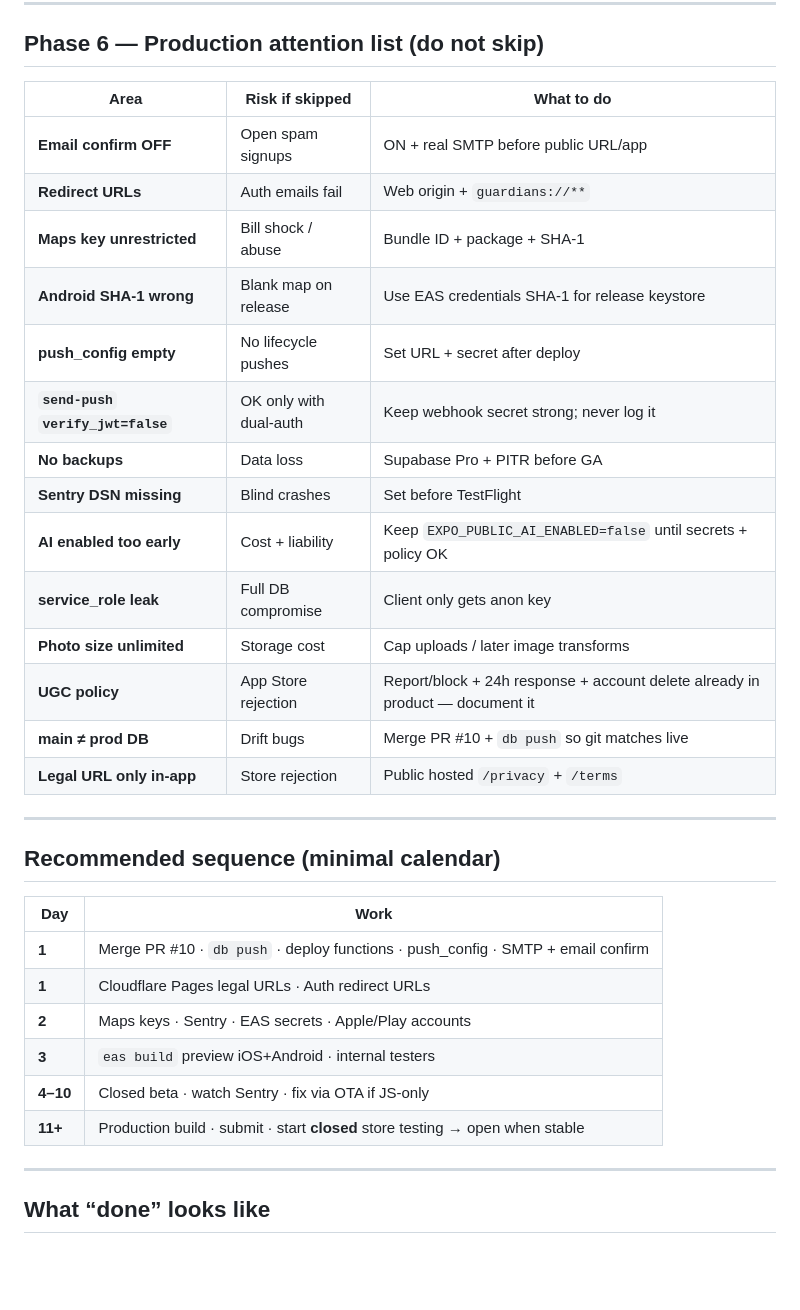
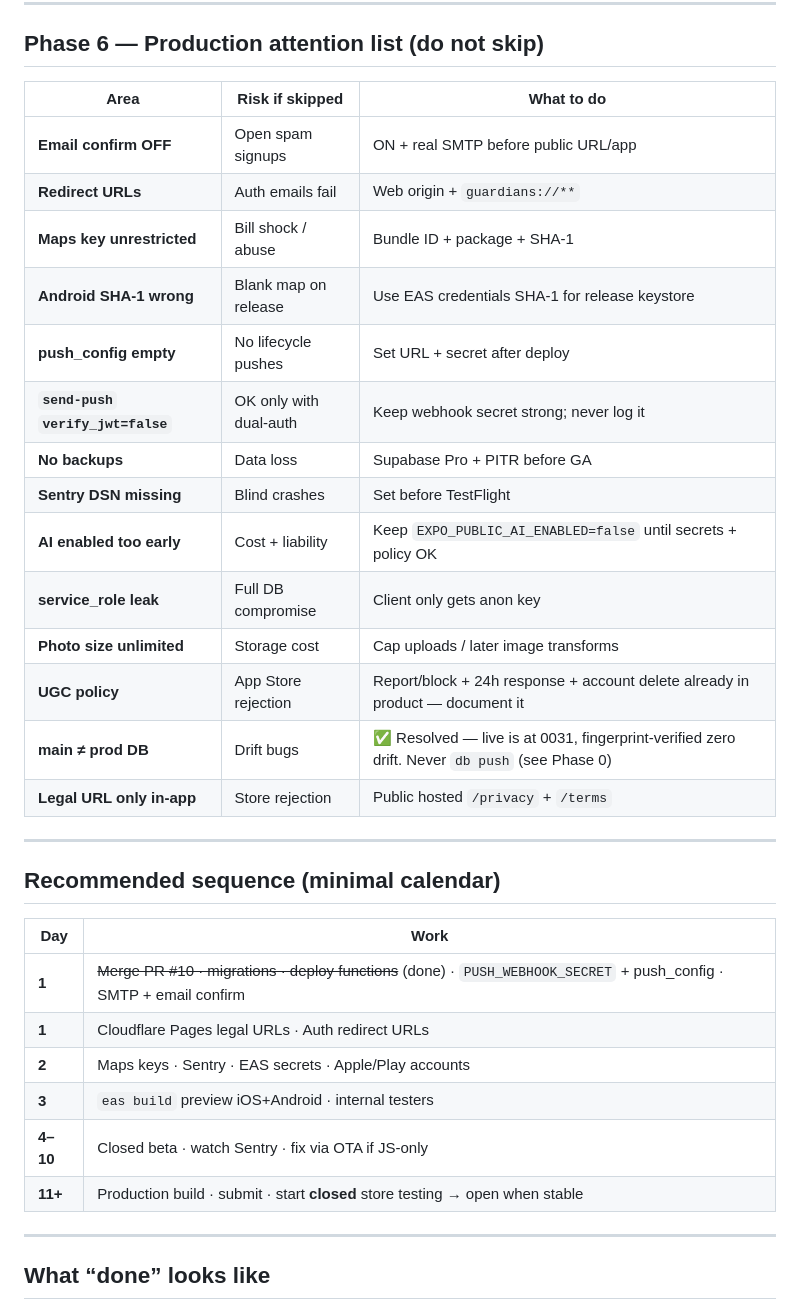
Before and after one commit to rafayet601/Guardians, a Markdown page: DEPLOY.md, the part around one of its changes. Rendered like a GitHub page; blank space fills up the shorter version.

```diff
--- a/DEPLOY.md
+++ b/DEPLOY.md
@@ -228,35 +238,35 @@ permissions). Those need a new binary build.
 
 ## Phase 6 — Production attention list (do not skip)
 
-| Area                               | Risk if skipped        | What to do                                                                    |
-| ---------------------------------- | ---------------------- | ----------------------------------------------------------------------------- |
-| **Email confirm OFF**              | Open spam signups      | ON + real SMTP before public URL/app                                          |
-| **Redirect URLs**                  | Auth emails fail       | Web origin + `guardians://**`                                                 |
-| **Maps key unrestricted**          | Bill shock / abuse     | Bundle ID + package + SHA-1                                                   |
-| **Android SHA-1 wrong**            | Blank map on release   | Use EAS credentials SHA-1 for release keystore                                |
-| **push_config empty**              | No lifecycle pushes    | Set URL + secret after deploy                                                 |
-| **`send-push` `verify_jwt=false`** | OK only with dual-auth | Keep webhook secret strong; never log it                                      |
-| **No backups**                     | Data loss              | Supabase Pro + PITR before GA                                                 |
-| **Sentry DSN missing**             | Blind crashes          | Set before TestFlight                                                         |
-| **AI enabled too early**           | Cost + liability       | Keep `EXPO_PUBLIC_AI_ENABLED=false` until secrets + policy OK                 |
-| **service_role leak**              | Full DB compromise     | Client only gets anon key                                                     |
-| **Photo size unlimited**           | Storage cost           | Cap uploads / later image transforms                                          |
-| **UGC policy**                     | App Store rejection    | Report/block + 24h response + account delete already in product — document it |
-| **main ≠ prod DB**                 | Drift bugs             | Merge PR #10 + `db push` so git matches live                                  |
-| **Legal URL only in-app**          | Store rejection        | Public hosted `/privacy` + `/terms`                                           |
+| Area                               | Risk if skipped        | What to do                                                                                    |
+| ---------------------------------- | ---------------------- | --------------------------------------------------------------------------------------------- |
+| **Email confirm OFF**              | Open spam signups      | ON + real SMTP before public URL/app                                                          |
+| **Redirect URLs**                  | Auth emails fail       | Web origin + `guardians://**`                                                                 |
+| **Maps key unrestricted**          | Bill shock / abuse     | Bundle ID + package + SHA-1                                                                   |
+| **Android SHA-1 wrong**            | Blank map on release   | Use EAS credentials SHA-1 for release keystore                                                |
+| **push_config empty**              | No lifecycle pushes    | Set URL + secret after deploy                                                                 |
+| **`send-push` `verify_jwt=false`** | OK only with dual-auth | Keep webhook secret strong; never log it                                                      |
+| **No backups**                     | Data loss              | Supabase Pro + PITR before GA                                                                 |
+| **Sentry DSN missing**             | Blind crashes          | Set before TestFlight                                                                         |
+| **AI enabled too early**           | Cost + liability       | Keep `EXPO_PUBLIC_AI_ENABLED=false` until secrets + policy OK                                 |
+| **service_role leak**              | Full DB compromise     | Client only gets anon key                                                                     |
+| **Photo size unlimited**           | Storage cost           | Cap uploads / later image transforms                                                          |
+| **UGC policy**                     | App Store rejection    | Report/block + 24h response + account delete already in product — document it                 |
+| **main ≠ prod DB**                 | Drift bugs             | ✅ Resolved — live is at 0031, fingerprint-verified zero drift. Never `db push` (see Phase 0) |
+| **Legal URL only in-app**          | Store rejection        | Public hosted `/privacy` + `/terms`                                                           |
 
 ---
 
 ## Recommended sequence (minimal calendar)
 
-| Day      | Work                                                                             |
-| -------- | -------------------------------------------------------------------------------- |
-| **1**    | Merge PR #10 · `db push` · deploy functions · push_config · SMTP + email confirm |
-| **1**    | Cloudflare Pages legal URLs · Auth redirect URLs                                 |
-| **2**    | Maps keys · Sentry · EAS secrets · Apple/Play accounts                           |
-| **3**    | `eas build` preview iOS+Android · internal testers                               |
-| **4–10** | Closed beta · watch Sentry · fix via OTA if JS-only                              |
-| **11+**  | Production build · submit · start **closed** store testing → open when stable    |
+| Day      | Work                                                                                                                 |
+| -------- | -------------------------------------------------------------------------------------------------------------------- |
+| **1**    | ~~Merge PR #10 · migrations · deploy functions~~ (done) · `PUSH_WEBHOOK_SECRET` + push_config · SMTP + email confirm |
+| **1**    | Cloudflare Pages legal URLs · Auth redirect URLs                                                                     |
+| **2**    | Maps keys · Sentry · EAS secrets · Apple/Play accounts                                                               |
+| **3**    | `eas build` preview iOS+Android · internal testers                                                                   |
+| **4–10** | Closed beta · watch Sentry · fix via OTA if JS-only                                                                  |
+| **11+**  | Production build · submit · start **closed** store testing → open when stable                                        |
 
 ---
 
```
Also changed, not shown: other parts of DEPLOY.md (+40 -30 lines), PRODUCTION.md (+3 -0 lines).
